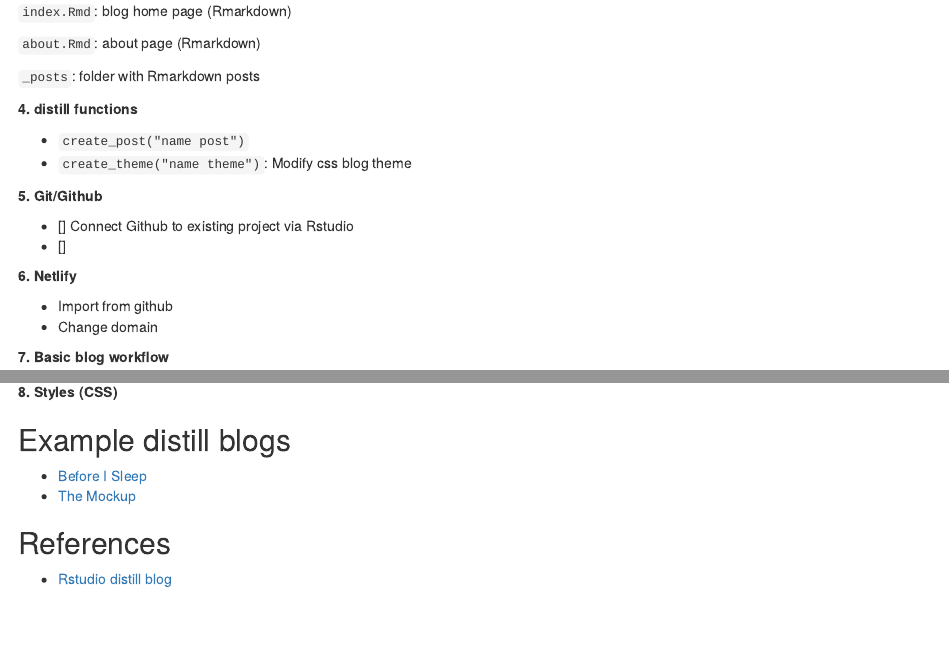
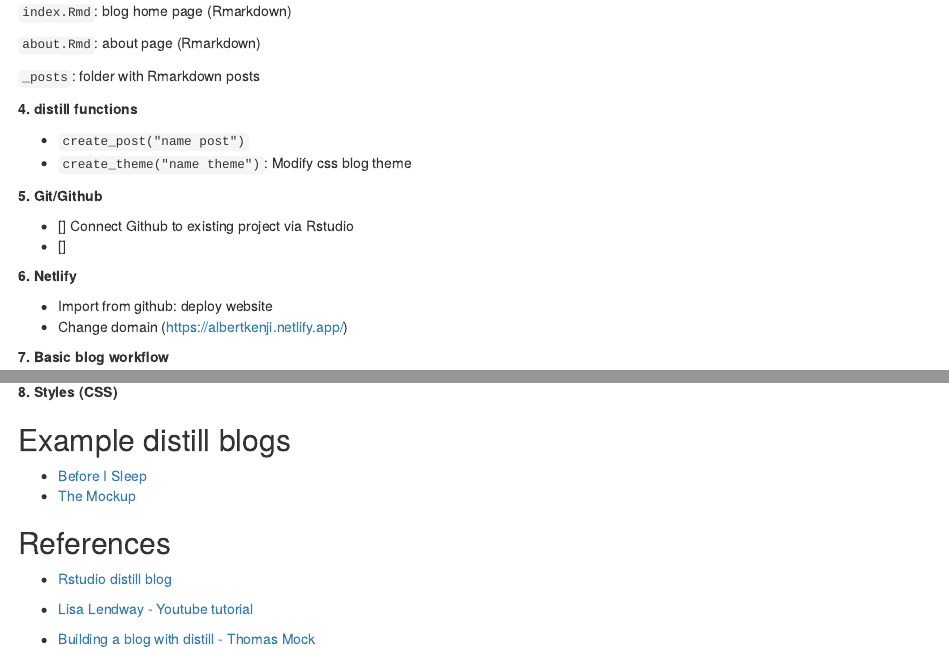
Before and after one commit to albertkenji/blog, an R Markdown document (_posts/2022-07-12-building-a-distill-website/building-a-distill-website.Rmd): the page in a window 1100 px wide, from 680 px down, and a second part further down, joined at a grey line. Rendered offline with R 4.5, knitr and Pandoc, with nearby package versions; drawn as R Markdown's standard HTML page in place of the format the file asks for.

Commit message:
Edit post

```diff
--- a/_posts/2022-07-12-building-a-distill-website/building-a-distill-website.Rmd
+++ b/_posts/2022-07-12-building-a-distill-website/building-a-distill-website.Rmd
@@ -69,8 +69,9 @@ distill::create_blog(dir = "directory", title = "Blog Name")
 
 **6. Netlify**
 
-- Import from github
-- Change domain
+- Import from github: deploy website
+- Change domain (https://albertkenji.netlify.app/)
+
 
 **7. Basic blog workflow**
 
@@ -89,3 +90,7 @@ distill::create_blog(dir = "directory", title = "Blog Name")
 ## References
 
 - [Rstudio distill blog](https://rstudio.github.io/distill/)
+
+- [Lisa Lendway - Youtube tutorial](https://www.youtube.com/watch?v=Fm3bsYCilEU)
+
+- [Building a blog with distill - Thomas Mock](https://themockup.blog/posts/2020-08-01-building-a-blog-with-distill/)
```
Also changed, not shown: _posts/2022-07-12-building-a-distill-website/building-a-distill-website.html, 4 other files.
